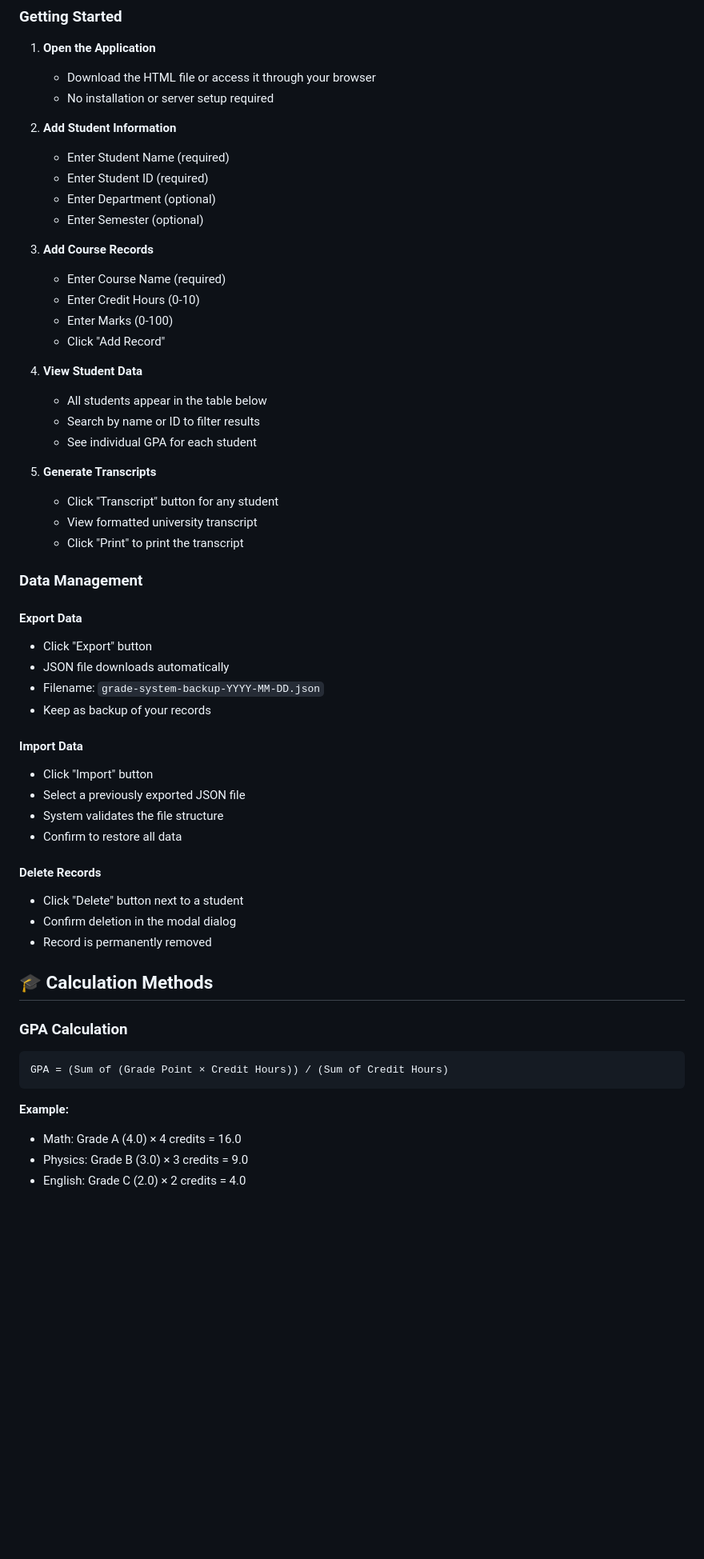
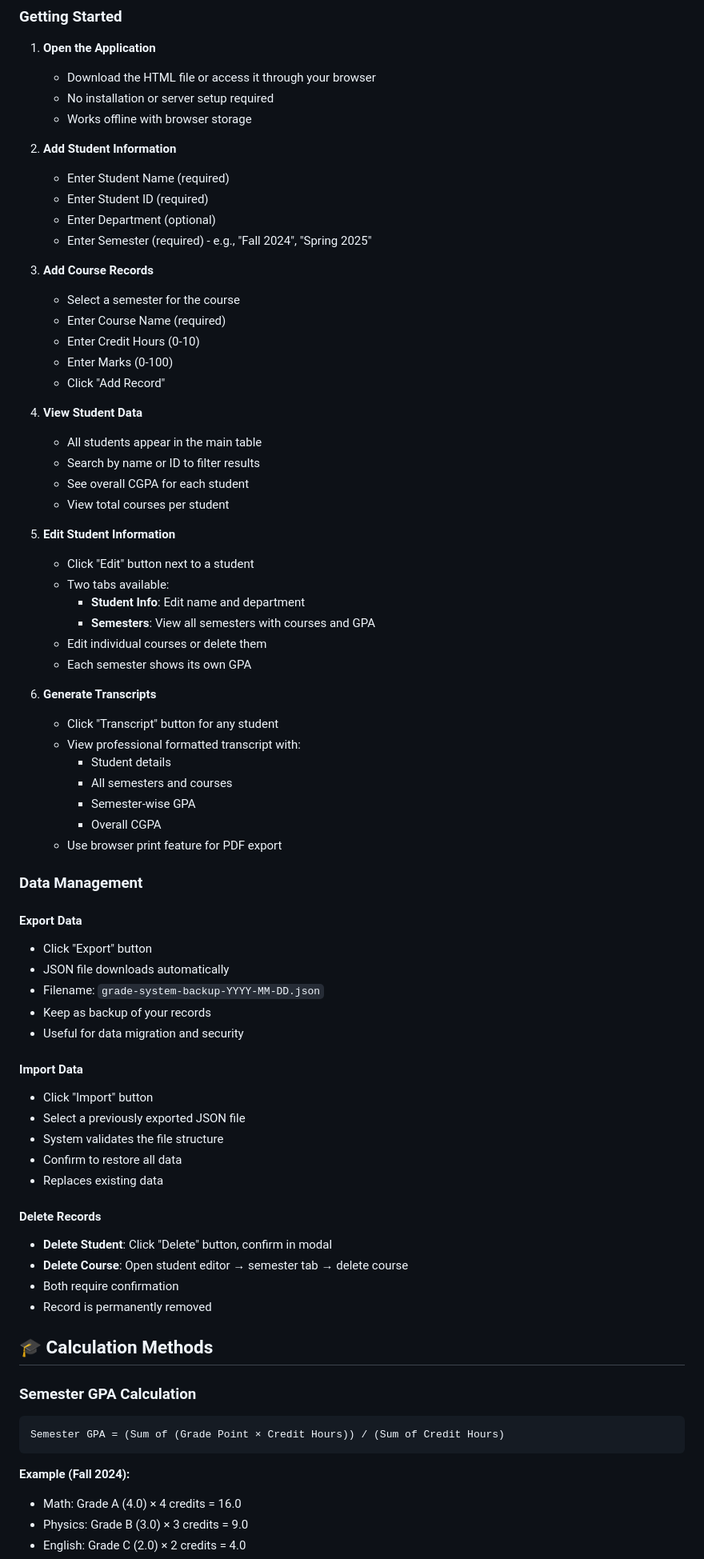
Before and after one commit to omerjemal250/Grade-system-, a Markdown page: README.md, the part around one of its changes. Shown at 80% size. Drawn GitHub-style; blank space fills up the shorter version.

````diff
--- a/README.md
+++ b/README.md
@@ -39,28 +43,43 @@ A comprehensive, browser-based student grade management system with no login req
 1. **Open the Application**
    - Download the HTML file or access it through your browser
    - No installation or server setup required
+   - Works offline with browser storage
 
 2. **Add Student Information**
    - Enter Student Name (required)
    - Enter Student ID (required)
    - Enter Department (optional)
-   - Enter Semester (optional)
+   - Enter Semester (required) - e.g., "Fall 2024", "Spring 2025"
 
 3. **Add Course Records**
+   - Select a semester for the course
    - Enter Course Name (required)
    - Enter Credit Hours (0-10)
    - Enter Marks (0-100)
    - Click "Add Record"
 
 4. **View Student Data**
-   - All students appear in the table below
+   - All students appear in the main table
    - Search by name or ID to filter results
-   - See individual GPA for each student
+   - See overall CGPA for each student
+   - View total courses per student
 
-5. **Generate Transcripts**
+5. **Edit Student Information**
+   - Click "Edit" button next to a student
+   - Two tabs available:
+     - **Student Info**: Edit name and department
+     - **Semesters**: View all semesters with courses and GPA
+   - Edit individual courses or delete them
+   - Each semester shows its own GPA
+
+6. **Generate Transcripts**
    - Click "Transcript" button for any student
-   - View formatted university transcript
-   - Click "Print" to print the transcript
+   - View professional formatted transcript with:
+     - Student details
+     - All semesters and courses
+     - Semester-wise GPA
+     - Overall CGPA
+   - Use browser print feature for PDF export
 
 ### Data Management
 
@@ -69,26 +88,29 @@ A comprehensive, browser-based student grade management system with no login req
 - JSON file downloads automatically
 - Filename: `grade-system-backup-YYYY-MM-DD.json`
 - Keep as backup of your records
+- Useful for data migration and security
 
 #### Import Data
 - Click "Import" button
 - Select a previously exported JSON file
 - System validates the file structure
 - Confirm to restore all data
+- Replaces existing data
 
 #### Delete Records
-- Click "Delete" button next to a student
-- Confirm deletion in the modal dialog
+- **Delete Student**: Click "Delete" button, confirm in modal
+- **Delete Course**: Open student editor → semester tab → delete course
+- Both require confirmation
 - Record is permanently removed
 
 ## 🎓 Calculation Methods
 
-### GPA Calculation
+### Semester GPA Calculation
 ```
-GPA = (Sum of (Grade Point × Credit Hours)) / (Sum of Credit Hours)
+Semester GPA = (Sum of (Grade Point × Credit Hours)) / (Sum of Credit Hours)
 ```
 
-**Example:**
+**Example (Fall 2024):**
 - Math: Grade A (4.0) × 4 credits = 16.0
 - Physics: Grade B (3.0) × 3 credits = 9.0
 - English: Grade C (2.0) × 2 credits = 4.0
````
Also changed, not shown: other parts of README.md (+129 -49 lines).
